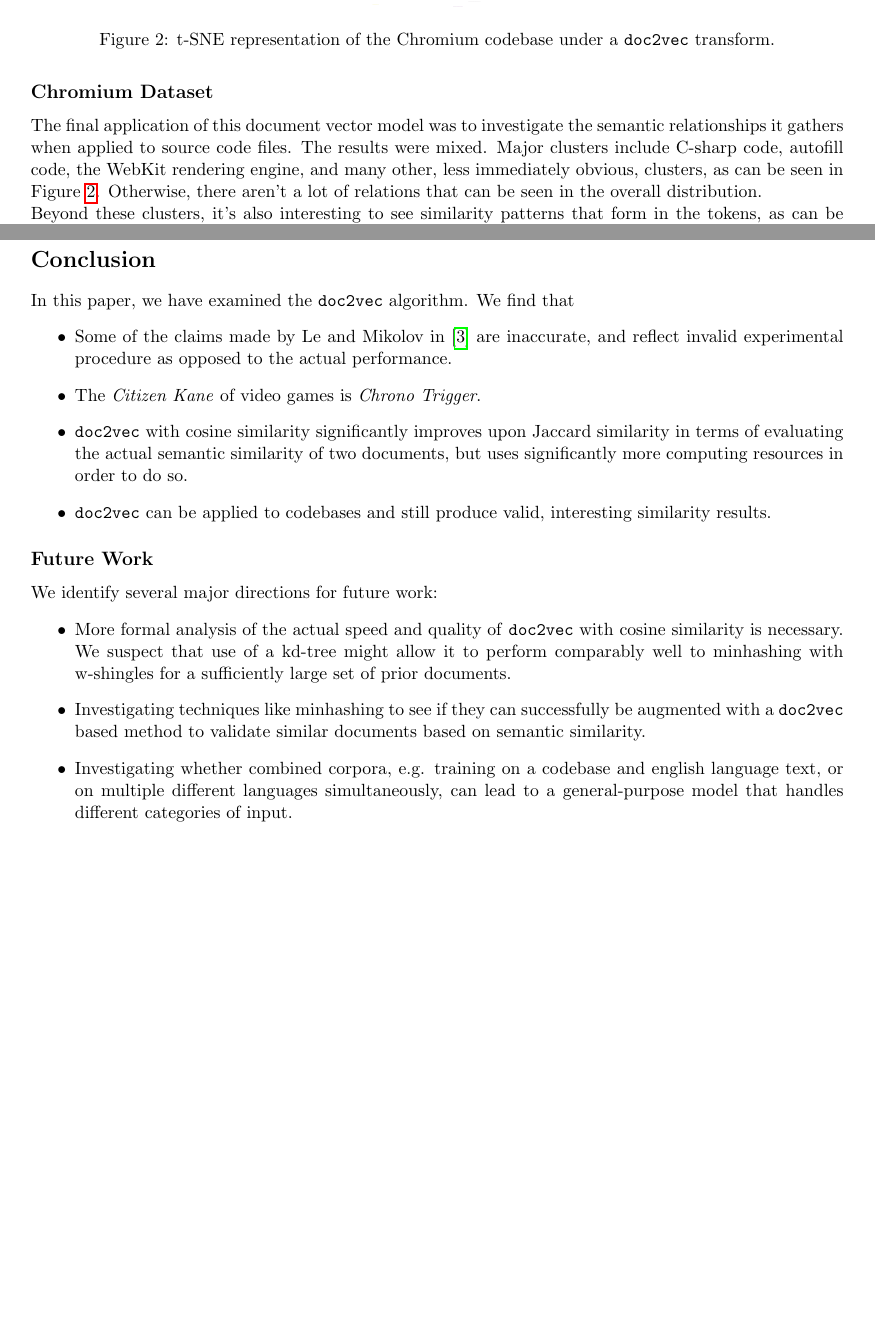
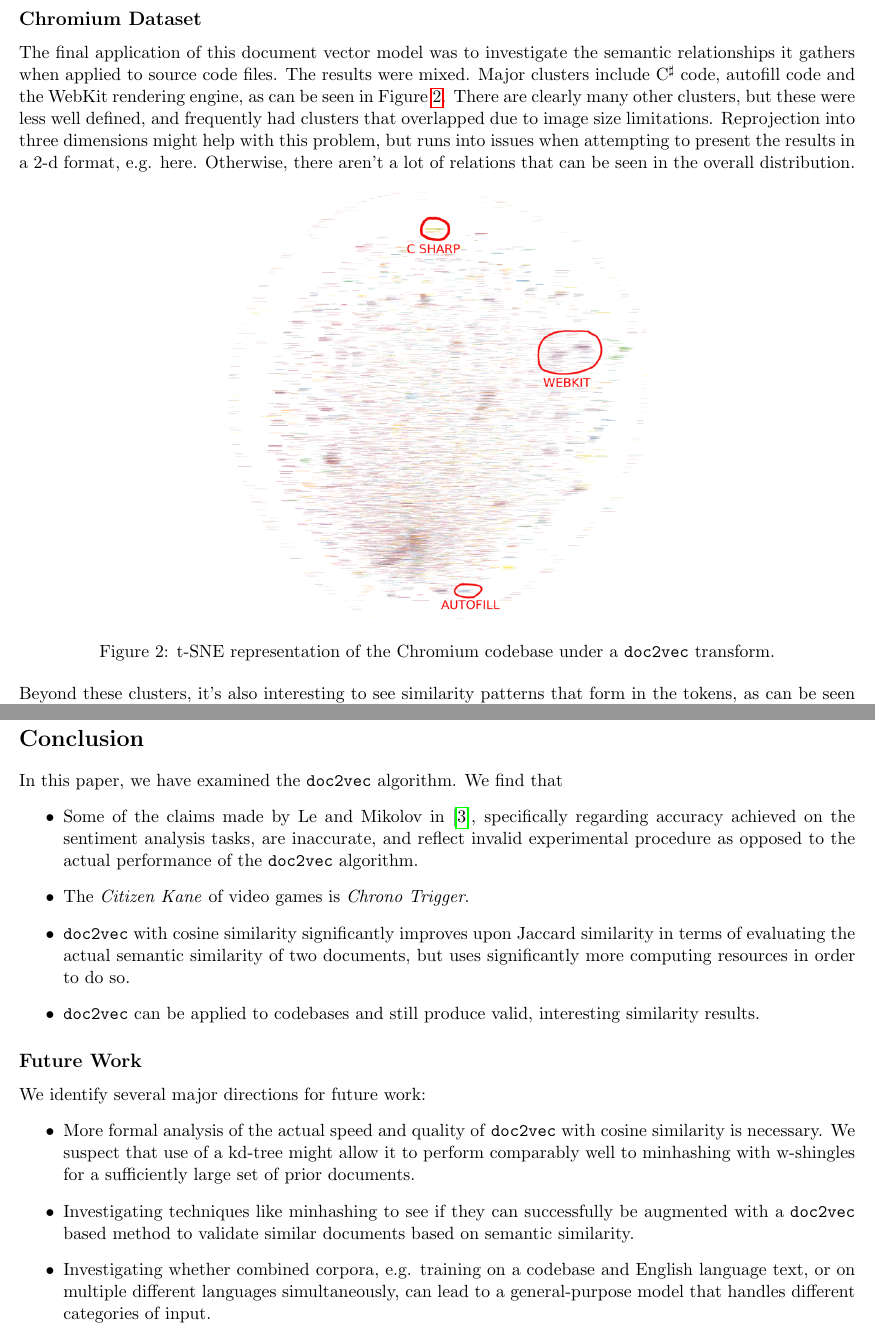
Before and after one commit to mbd-doc2vec-team/mbd-doc2vec, a LaTeX document (documents/final-report/final-report.tex): two parts of pages 7 and 8 of 9, joined at a grey line, cut so that both start at the same text, the shorter picture padded with empty space. Compiled offline with pdfLaTeX.

Commit message:
Fixed small errors.

```diff
--- a/documents/final-report/final-report.tex
+++ b/documents/final-report/final-report.tex
@@ -8,7 +8,7 @@
 \usepackage[most]{tcolorbox}
 \usepackage[export]{adjustbox}
 \geometry{a4paper}
-\geometry{margin=0.65in}
+\geometry{margin=0.55in}
 
 \usepackage[sorting=none, backend=bibtex]{biblatex}
 \usepackage{filecontents}
@@ -538,10 +538,13 @@ Table~\ref{tab:ckvg}.
 \subsection*{Chromium Dataset}
 The final application of this document vector model was to investigate the
 semantic relationships it gathers when applied to source code files. The
-results were mixed. Major clusters include C-sharp code, autofill code, the
-WebKit rendering engine, and many other, less immediately obvious, clusters,
-as can be seen in Figure~\ref{fig:tsne}.
-\begin{figure}
+results were mixed. Major clusters include C$^\sharp$ code, autofill code and
+the WebKit rendering engine, as can be seen in Figure~\ref{fig:tsne}.
+There are clearly many other clusters, but these were less well defined, and
+frequently had clusters that overlapped due to image size limitations.
+Reprojection into three dimensions might help with this problem, but runs into
+issues when attempting to present the results in a 2-d format, e.g. here.
+\begin{figure}[h]
   \centering
     \includegraphics[width=0.5\linewidth]{chromium-tsne.png}
   \caption{t-SNE representation of the Chromium codebase under a
@@ -602,8 +605,10 @@ In this paper, we have examined the \texttt{doc2vec} algorithm.
 We find that
 \begin{itemize}
   \item Some of the claims made by Le and Mikolov
-        in~\cite{le2014distributed} are inaccurate, and reflect invalid
-        experimental procedure as opposed to the actual performance.
+        in~\cite{le2014distributed}, specifically regarding accuracy
+        achieved on the sentiment analysis tasks, are inaccurate, and
+        reflect invalid experimental procedure as opposed to the actual
+        performance of the \texttt{doc2vec} algorithm.
   \item The \emph{Citizen Kane} of video games is \emph{Chrono Trigger}.
   \item \texttt{doc2vec} with cosine similarity significantly improves
         upon Jaccard similarity in terms of evaluating the actual semantic
```
Also changed, not shown: documents/final-report/final-report.pdf, documents/final-report/final-report.tex (18 more changed lines).
